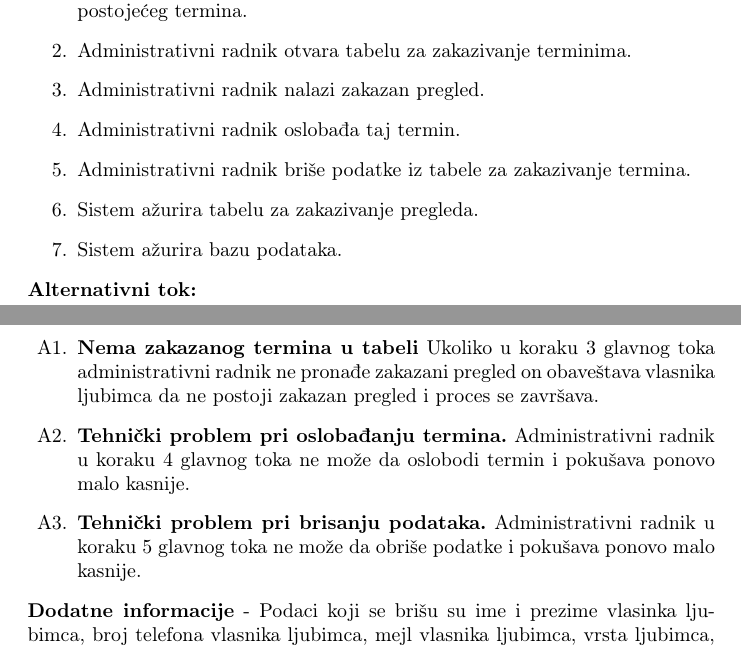
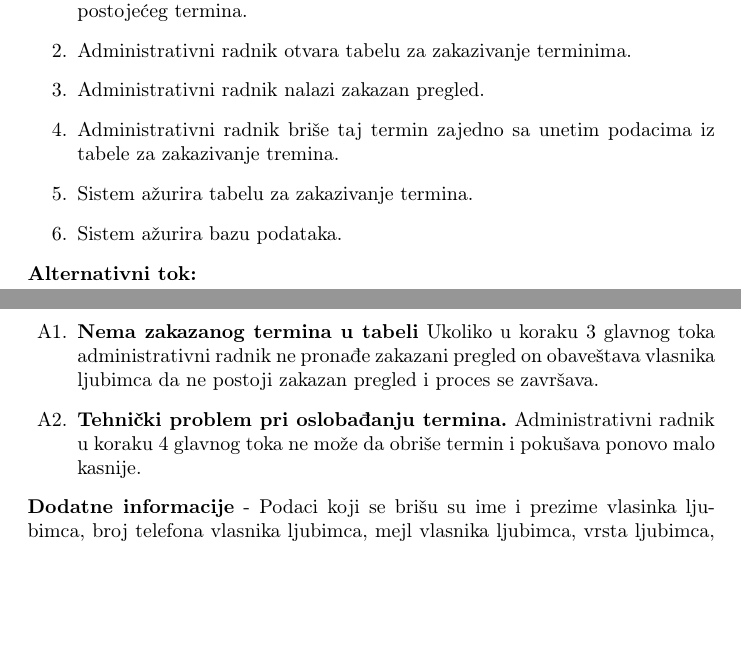
Before and after one commit to minaristic1/Informacioni-sistemi, a LaTeX document (VeterinarskaKlinika.tex, which reads SlucajeviUpotrebe/sl1.tex): two parts of pages 13 and 14 of 44, joined at a grey line, cut so that both start at the same text, the shorter picture padded with empty space. Compiled offline with pdfLaTeX.

Commit message:
Add files via upload

```diff
--- a/SlucajeviUpotrebe/sl1.tex
+++ b/SlucajeviUpotrebe/sl1.tex
@@ -127,16 +127,14 @@
  \item [1.] Vlasnik ljubimca se obraća administrativnom radniku radi otkazivanja postojećeg termina.
  \item[2.] Administrativni radnik otvara tabelu za zakazivanje terminima.
  \item[3.] Administrativni radnik nalazi zakazan pregled.
- \item[4.] Administrativni radnik oslobađa taj termin.
- \item[5.] Administrativni radnik briše podatke iz tabele za zakazivanje termina.
- \item[6.] Sistem ažurira tabelu za zakazivanje pregleda.
- \item[7.] Sistem ažurira bazu podataka.
+ \item[4.] Administrativni radnik briše taj termin zajedno sa unetim podacima iz tabele za zakazivanje tremina.
+ \item[5.] Sistem ažurira tabelu za zakazivanje termina.
+ \item[6.] Sistem ažurira bazu podataka.
 \end{enumerate}
 \indent \textbf{Alternativni tok:}
 \begin{enumerate}
  \item [A1.]\textbf{Nema zakazanog termina u tabeli} Ukoliko u koraku 3 glavnog toka administrativni radnik ne pronađe zakazani pregled on obaveštava vlasnika ljubimca da ne postoji zakazan pregled i proces se završava.
- \item[A2.]\textbf{Tehnički problem pri oslobađanju termina.} Administrativni radnik u koraku 4 glavnog toka ne može da oslobodi termin i pokušava ponovo malo kasnije.
- \item[A3.]\textbf{Tehnički problem pri brisanju podataka.} Administrativni radnik u koraku 5 glavnog toka ne može da obriše podatke i pokušava ponovo malo kasnije.
+ \item[A2.]\textbf{Tehnički problem pri oslobađanju termina.} Administrativni radnik u koraku 4 glavnog toka ne može da obriše termin i pokušava ponovo malo kasnije.
 \end{enumerate}
 \indent \textbf{Dodatne informacije} - Podaci koji se brišu su ime i prezime vlasinka ljubimca, broj telefona vlasnika ljubimca, mejl vlasnika ljubimca, vrsta ljubimca, vrsta pregled (vakcinacija, intervencija, operacija, kontrolni pregled,...). Vlasnik ljubimca može da otkaže pregled uživo u klinici ili putem telefona. \\
 
```
Also changed, not shown: SlucajeviUpotrebe/arhitektura.pdf, SlucajeviUpotrebe/slucajupotrebe1.pdf, SlucajeviUpotrebe/sl1.tex (4 more changed lines).
